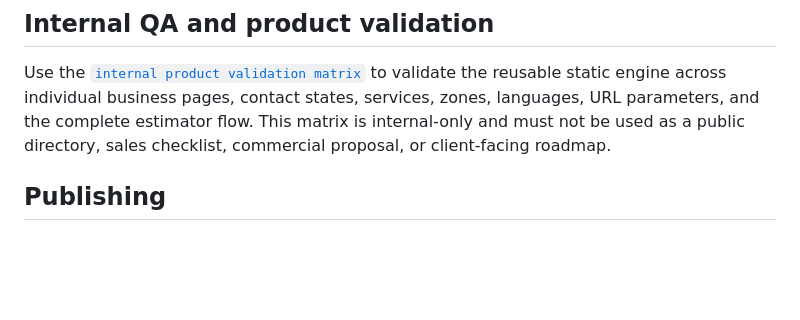
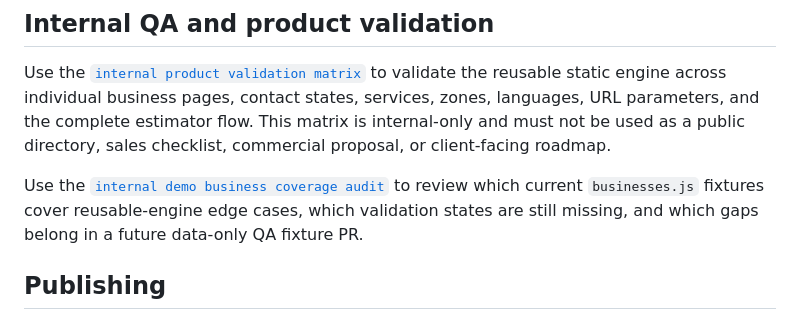
Before and after one commit to Nunobaja/priceguide, a Markdown page: README.md, the part around the change. GitHub-like rendering; blank space fills up the shorter version.

Commit message:
docs: audit demo business coverage

```diff
--- a/README.md
+++ b/README.md
@@ -29,6 +29,8 @@ Antes de agregar un negocio real, usa la [`guía interna de incorporación manua
 
 Use the [`internal product validation matrix`](docs/product-validation-matrix.md) to validate the reusable static engine across individual business pages, contact states, services, zones, languages, URL parameters, and the complete estimator flow. This matrix is internal-only and must not be used as a public directory, sales checklist, commercial proposal, or client-facing roadmap.
 
+Use the [`internal demo business coverage audit`](docs/demo-business-coverage-audit.md) to review which current `businesses.js` fixtures cover reusable-engine edge cases, which validation states are still missing, and which gaps belong in a future data-only QA fixture PR.
+
 ## Publishing
 
 Para validar las primeras ventas de forma manual, usa el [`SOP interno para vender Precios Locales a 5 negocios reales`](docs/sell-to-5-businesses-sop.md) y copia su [`plantilla manual de seguimiento`](docs/templates/sell-to-5-businesses-tracker.md). Para presentar, cotizar y entregar el producto a un negocio local, consulta el [`paquete comercial interno de Precios Locales`](docs/commercial-package.md). Después de una conversación de venta, prepara la oferta escrita con la [`guía interna de propuestas comerciales`](docs/client-proposal-template.md) y su [`plantilla reutilizable`](docs/templates/client-proposal.md).
```
Also changed, not shown: docs/demo-business-coverage-audit.md (added, +275 -0 lines), docs/product-validation-matrix.md (+1 -0 lines).
